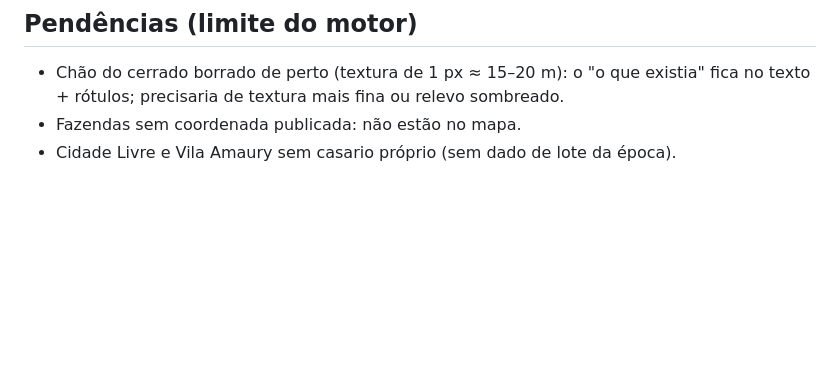
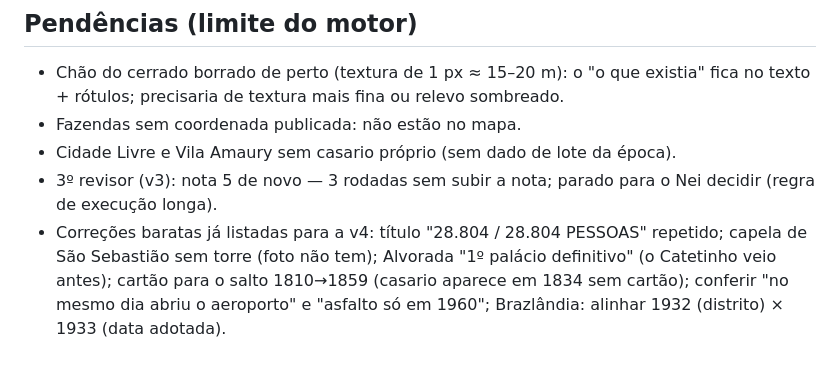
Before and after one commit to inematds/historia-timelapse, a Markdown page: cidades/brasilia-obra/FASES.md, the part around the change. GitHub-like rendering; blank space fills up the shorter version.

Commit message:
brasilia-obra: nota do 3º revisor e lista da v4
Co-Authored-By: Claude Opus 5.5 <noreply@anthropic.com>

```diff
--- a/cidades/brasilia-obra/FASES.md
+++ b/cidades/brasilia-obra/FASES.md
@@ -37,3 +37,5 @@ Cidade nova: o Nei aprova a fase 1 antes de qualquer publicação. Com o OK, a f
 - Chão do cerrado borrado de perto (textura de 1 px ≈ 15–20 m): o "o que existia" fica no texto + rótulos; precisaria de textura mais fina ou relevo sombreado.
 - Fazendas sem coordenada publicada: não estão no mapa.
 - Cidade Livre e Vila Amaury sem casario próprio (sem dado de lote da época).
+- 3º revisor (v3): nota 5 de novo — 3 rodadas sem subir a nota; parado para o Nei decidir (regra de execução longa).
+- Correções baratas já listadas para a v4: título "28.804 / 28.804 PESSOAS" repetido; capela de São Sebastião sem torre (foto não tem); Alvorada "1º palácio definitivo" (o Catetinho veio antes); cartão para o salto 1810→1859 (casario aparece em 1834 sem cartão); conferir "no mesmo dia abriu o aeroporto" e "asfalto só em 1960"; Brazlândia: alinhar 1932 (distrito) × 1933 (data adotada).
```
